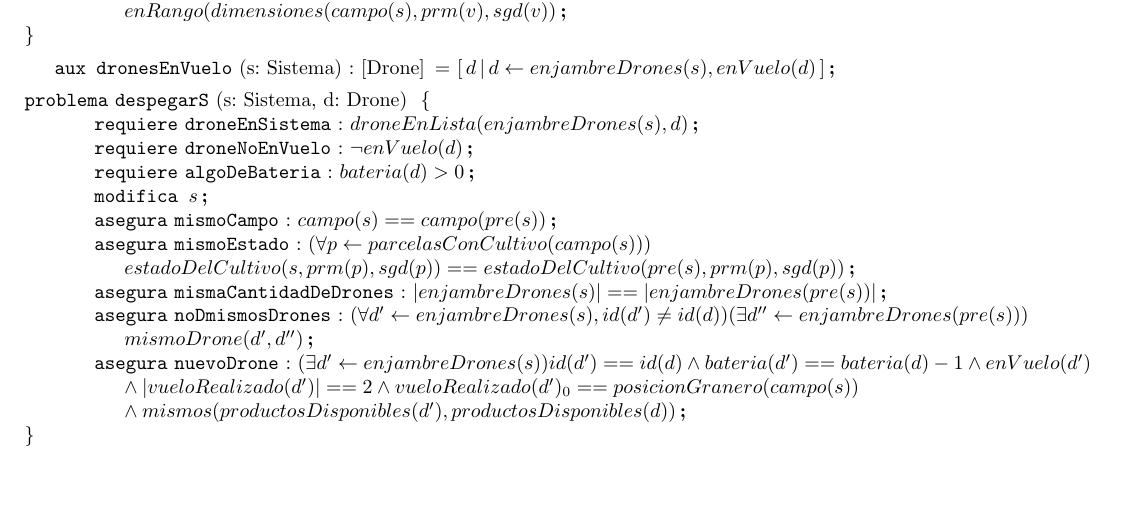
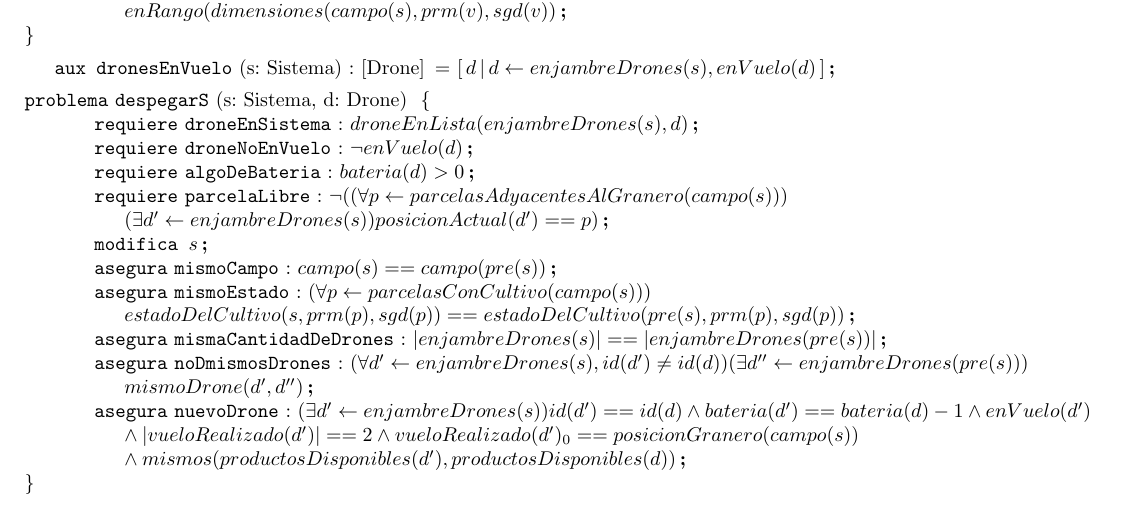
Before and after one commit to Pgarrett/Algo1TPE, a LaTeX document (template/individualSolutions/20despegarS.tex): part of the page, cut so that both start at the same text. Compiled offline with pdfLaTeX.

Commit message:
Agrego requiere parcela libre

```diff
--- a/template/individualSolutions/20despegarS.tex
+++ b/template/individualSolutions/20despegarS.tex
@@ -26,7 +26,10 @@
 \requiere[droneEnSistema]{droneEnLista(enjambreDrones(s), d)}
 \requiere[droneNoEnVuelo]{\neg enVuelo(d)}
 \requiere[algoDeBateria]{bateria(d) > 0}
+\requiere[parcelaLibre]{\neg ((\forall p \selec parcelasAdyacentesAlGranero(campo(s))) \\ (\exists d' \selec enjambreDrones(s)) posicionActual(d') == p)}
+
 \modifica{s}
+
 \asegura[mismoCampo]{campo(s) == campo(pre(s))}
 
 \asegura[mismoEstado]{(\forall {p} \selec {parcelasConCultivo(campo(s))}) \\ estadoDelCultivo(s, prm(p), sgd(p)) == estadoDelCultivo(pre(s), prm(p), sgd(p))}
```
